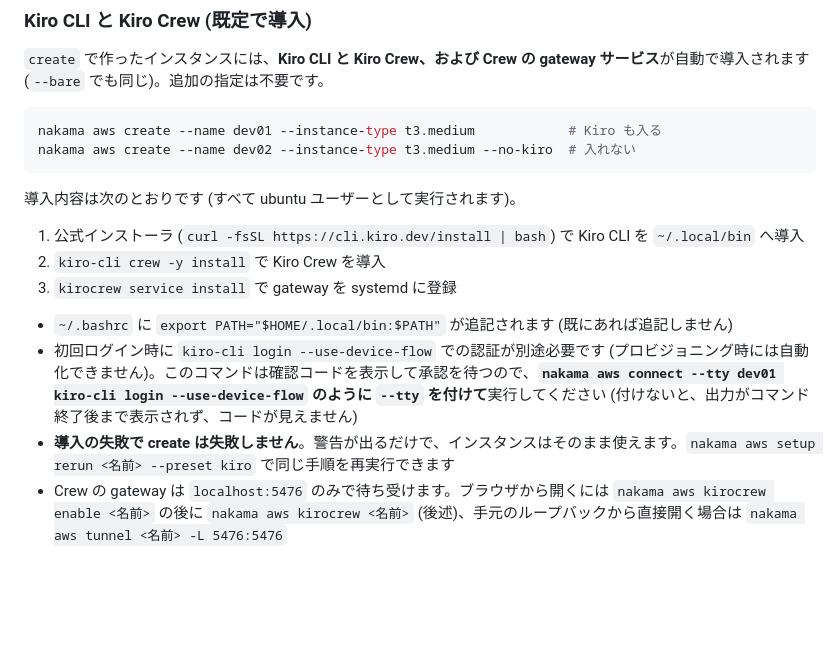
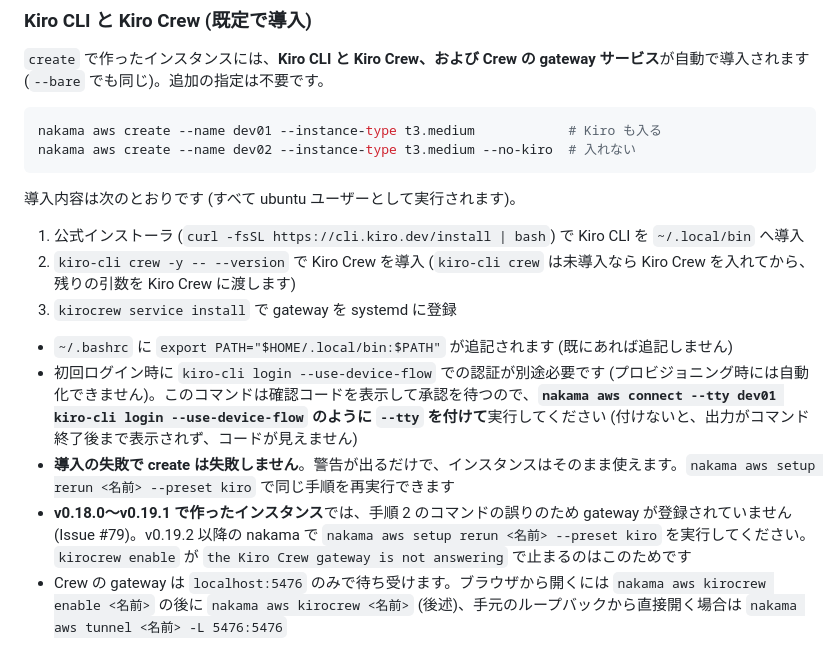
Before and after one commit to ukaji3/nakama, a Markdown page: README.md, the part around the change. Rendered like a GitHub page; blank space fills up the shorter version.

```diff
--- a/README.md
+++ b/README.md
@@ -174,12 +174,13 @@ nakama aws create --name dev02 --instance-type t3.medium --no-kiro  # 入れな
 導入内容は次のとおりです (すべて ubuntu ユーザーとして実行されます)。
 
 1. 公式インストーラ (`curl -fsSL https://cli.kiro.dev/install | bash`) で Kiro CLI を `~/.local/bin` へ導入
-2. `kiro-cli crew -y install` で Kiro Crew を導入
+2. `kiro-cli crew -y -- --version` で Kiro Crew を導入 (`kiro-cli crew` は未導入なら Kiro Crew を入れてから、残りの引数を Kiro Crew に渡します)
 3. `kirocrew service install` で gateway を systemd に登録
 
 - `~/.bashrc` に `export PATH="$HOME/.local/bin:$PATH"` が追記されます (既にあれば追記しません)
 - 初回ログイン時に `kiro-cli login --use-device-flow` での認証が別途必要です (プロビジョニング時には自動化できません)。このコマンドは確認コードを表示して承認を待つので、**`nakama aws connect --tty dev01 kiro-cli login --use-device-flow` のように `--tty` を付けて**実行してください (付けないと、出力がコマンド終了後まで表示されず、コードが見えません)
 - **導入の失敗で create は失敗しません**。警告が出るだけで、インスタンスはそのまま使えます。`nakama aws setup rerun <名前> --preset kiro` で同じ手順を再実行できます
+- **v0.18.0〜v0.19.1 で作ったインスタンス**では、手順 2 のコマンドの誤りのため gateway が登録されていません (Issue #79)。v0.19.2 以降の nakama で `nakama aws setup rerun <名前> --preset kiro` を実行してください。`kirocrew enable` が `the Kiro Crew gateway is not answering` で止まるのはこのためです
 - Crew の gateway は `localhost:5476` のみで待ち受けます。ブラウザから開くには `nakama aws kirocrew enable <名前>` の後に `nakama aws kirocrew <名前>` (後述)、手元のループバックから直接開く場合は `nakama aws tunnel <名前> -L 5476:5476`
 
 ### 環境構築の自動化 (`create --setup` / `--dotfiles` / `--preset`)
```
Also changed, not shown: docs/design.md (+1 -0 lines), docs/requirements.md (+1 -1 lines).
